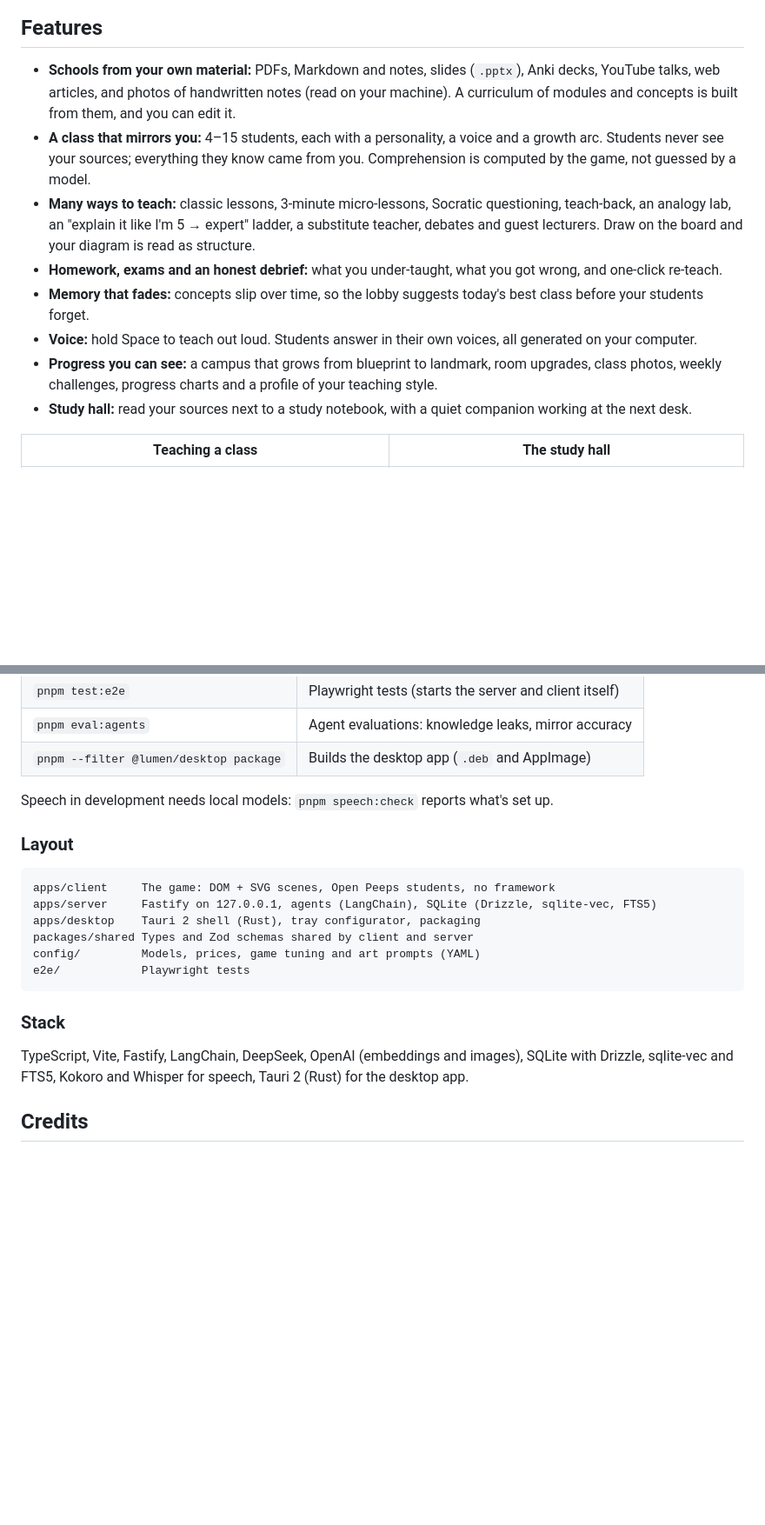
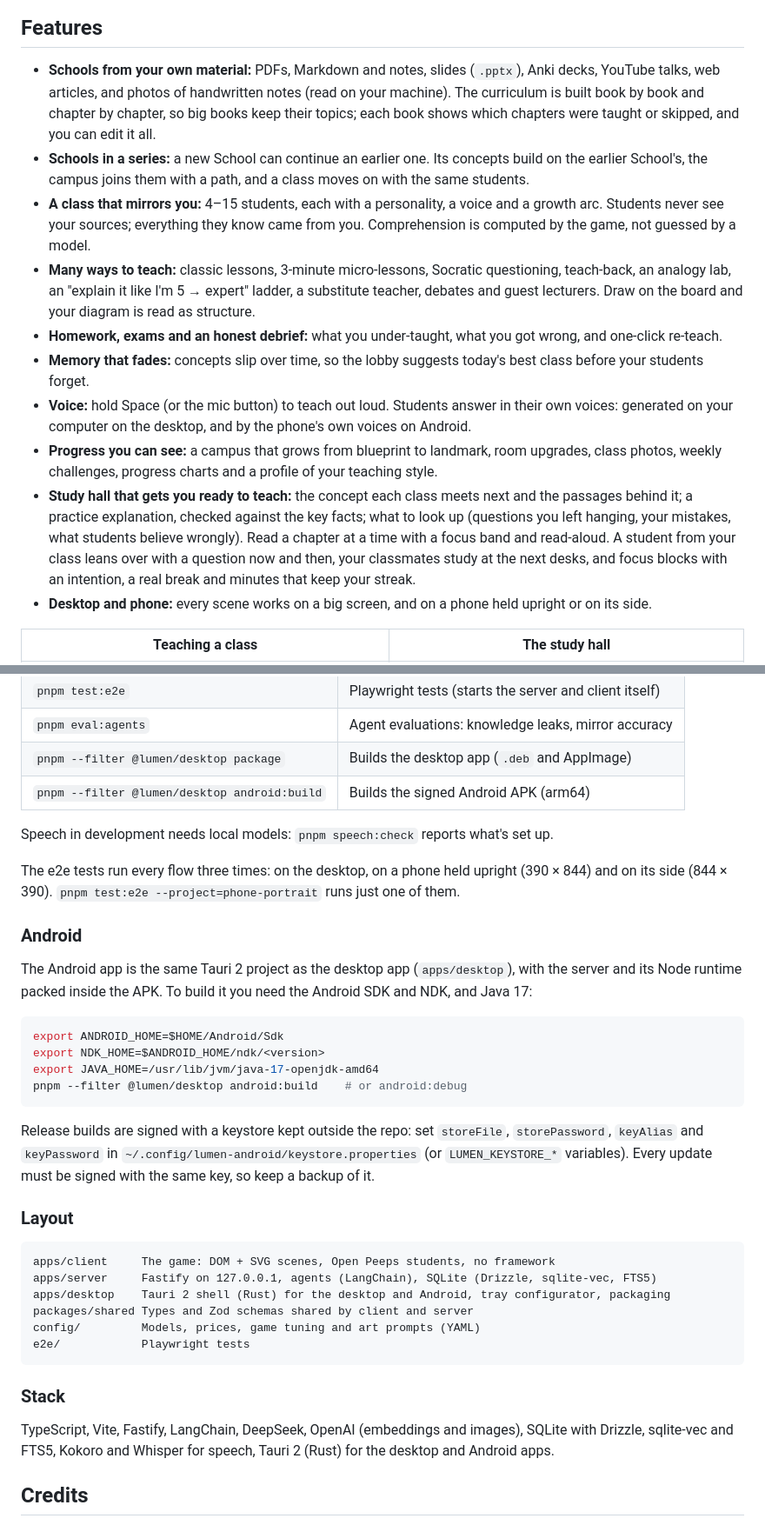
Before and after one commit to backendpapa1/lumen-academy, a Markdown page: README.md, 2 parts joined by grey strips. Shown at 87% size. Rendered like a GitHub page; blank space fills up the shorter version.

Commit message:
docs(readme): the Android app, Schools in a series, the new study hall, phone layouts
Co-Authored-By: Claude Opus 5.5 <noreply@anthropic.com>
Claude-Session: https://claude.ai/code/session_01KfBKEWEw3g28ryXAap28SM

````diff
--- a/README.md
+++ b/README.md
@@ -8,14 +8,16 @@ Designed for an ADHD brain: short classes, a one-button start, gentle streaks an
 
 ## Features
 
-- **Schools from your own material:** PDFs, Markdown and notes, slides (`.pptx`), Anki decks, YouTube talks, web articles, and photos of handwritten notes (read on your machine). A curriculum of modules and concepts is built from them, and you can edit it.
+- **Schools from your own material:** PDFs, Markdown and notes, slides (`.pptx`), Anki decks, YouTube talks, web articles, and photos of handwritten notes (read on your machine). The curriculum is built book by book and chapter by chapter, so big books keep their topics; each book shows which chapters were taught or skipped, and you can edit it all.
+- **Schools in a series:** a new School can continue an earlier one. Its concepts build on the earlier School's, the campus joins them with a path, and a class moves on with the same students.
 - **A class that mirrors you:** 4–15 students, each with a personality, a voice and a growth arc. Students never see your sources; everything they know came from you. Comprehension is computed by the game, not guessed by a model.
 - **Many ways to teach:** classic lessons, 3-minute micro-lessons, Socratic questioning, teach-back, an analogy lab, an "explain it like I'm 5 → expert" ladder, a substitute teacher, debates and guest lecturers. Draw on the board and your diagram is read as structure.
 - **Homework, exams and an honest debrief:** what you under-taught, what you got wrong, and one-click re-teach.
 - **Memory that fades:** concepts slip over time, so the lobby suggests today's best class before your students forget.
-- **Voice:** hold Space to teach out loud. Students answer in their own voices, all generated on your computer.
+- **Voice:** hold Space (or the mic button) to teach out loud. Students answer in their own voices: generated on your computer on the desktop, and by the phone's own voices on Android.
 - **Progress you can see:** a campus that grows from blueprint to landmark, room upgrades, class photos, weekly challenges, progress charts and a profile of your teaching style.
-- **Study hall:** read your sources next to a study notebook, with a quiet companion working at the next desk.
+- **Study hall that gets you ready to teach:** the concept each class meets next and the passages behind it; a practice explanation, checked against the key facts; what to look up (questions you left hanging, your mistakes, what students believe wrongly). Read a chapter at a time with a focus band and read-aloud. A student from your class leans over with a question now and then, your classmates study at the next desks, and focus blocks with an intention, a real break and minutes that keep your streak.
+- **Desktop and phone:** every scene works on a big screen, and on a phone held upright or on its side.
 
 | Teaching a class | The study hall |
 |---|---|
@@ -67,15 +70,31 @@ pnpm dev                      # client on http://localhost:5173, server on 5174
 | `pnpm test:e2e` | Playwright tests (starts the server and client itself) |
 | `pnpm eval:agents` | Agent evaluations: knowledge leaks, mirror accuracy |
 | `pnpm --filter @lumen/desktop package` | Builds the desktop app (`.deb` and AppImage) |
+| `pnpm --filter @lumen/desktop android:build` | Builds the signed Android APK (arm64) |
 
 Speech in development needs local models: `pnpm speech:check` reports what's set up.
+
+The e2e tests run every flow three times: on the desktop, on a phone held upright (390 × 844) and on its side (844 × 390). `pnpm test:e2e --project=phone-portrait` runs just one of them.
+
+### Android
+
+The Android app is the same Tauri 2 project as the desktop app (`apps/desktop`), with the server and its Node runtime packed inside the APK. To build it you need the Android SDK and NDK, and Java 17:
+
+```bash
+export ANDROID_HOME=$HOME/Android/Sdk
+export NDK_HOME=$ANDROID_HOME/ndk/<version>
+export JAVA_HOME=/usr/lib/jvm/java-17-openjdk-amd64
+pnpm --filter @lumen/desktop android:build    # or android:debug
+```
+
+Release builds are signed with a keystore kept outside the repo: set `storeFile`, `storePassword`, `keyAlias` and `keyPassword` in `~/.config/lumen-android/keystore.properties` (or `LUMEN_KEYSTORE_*` variables). Every update must be signed with the same key, so keep a backup of it.
 
 ### Layout
 
 ```
 apps/client     The game: DOM + SVG scenes, Open Peeps students, no framework
 apps/server     Fastify on 127.0.0.1, agents (LangChain), SQLite (Drizzle, sqlite-vec, FTS5)
-apps/desktop    Tauri 2 shell (Rust), tray configurator, packaging
+apps/desktop    Tauri 2 shell (Rust) for the desktop and Android, tray configurator, packaging
 packages/shared Types and Zod schemas shared by client and server
 config/         Models, prices, game tuning and art prompts (YAML)
 e2e/            Playwright tests
@@ -83,7 +102,7 @@ e2e/            Playwright tests
 
 ### Stack
 
-TypeScript, Vite, Fastify, LangChain, DeepSeek, OpenAI (embeddings and images), SQLite with Drizzle, sqlite-vec and FTS5, Kokoro and Whisper for speech, Tauri 2 (Rust) for the desktop app.
+TypeScript, Vite, Fastify, LangChain, DeepSeek, OpenAI (embeddings and images), SQLite with Drizzle, sqlite-vec and FTS5, Kokoro and Whisper for speech, Tauri 2 (Rust) for the desktop and Android apps.
 
 ## Credits
 
````
Also changed, not shown: other parts of README.md (+3 -2 lines).
